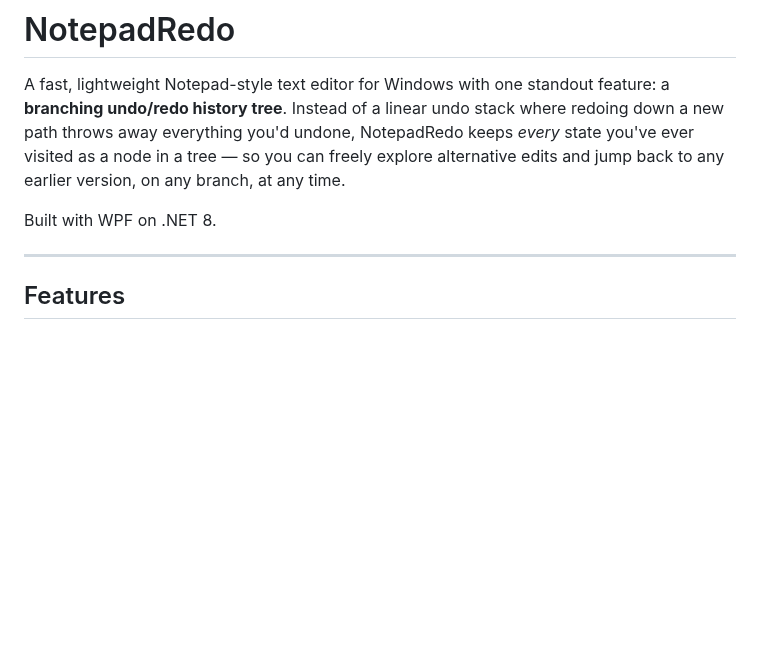
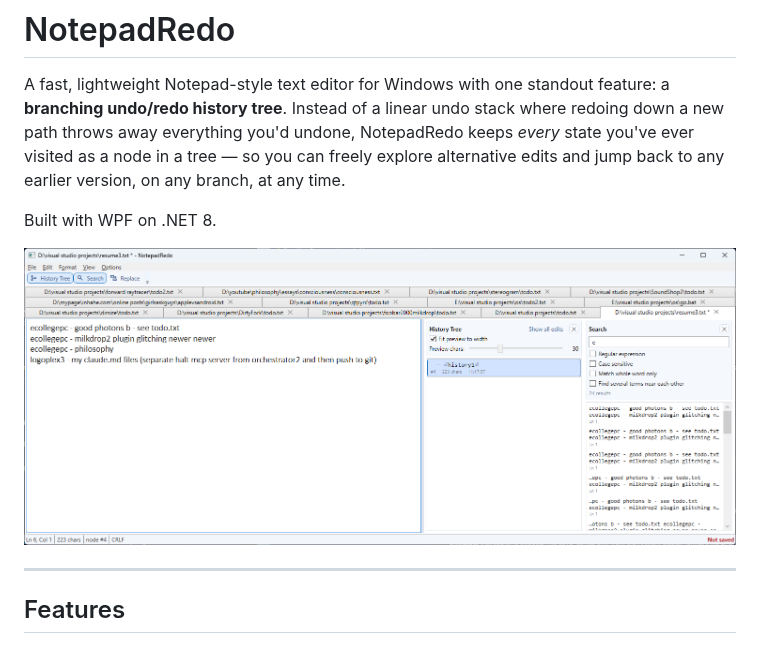
Before and after one commit to inhahe/NotepadRedo, a Markdown page: README.md, the part around the change. Drawn GitHub-style; pictures changed too: screenshot.png (added); blank space fills up the shorter version.

Commit message:
Add a screenshot to the README
screenshot.png shows the main window with several tabs open, and the
history tree and search panes beside the document. The README shows it
under the introduction.

Co-Authored-By: Claude Opus 5.5 <noreply@anthropic.com>

```diff
--- a/README.md
+++ b/README.md
@@ -3,6 +3,8 @@
 A fast, lightweight Notepad-style text editor for Windows with one standout feature: a **branching undo/redo history tree**. Instead of a linear undo stack where redoing down a new path throws away everything you'd undone, NotepadRedo keeps *every* state you've ever visited as a node in a tree — so you can freely explore alternative edits and jump back to any earlier version, on any branch, at any time.
 
 Built with WPF on .NET 8.
+
+![NotepadRedo with several tabs open, and the history tree and search panes beside the document](screenshot.png)
 
 ---
 
```
